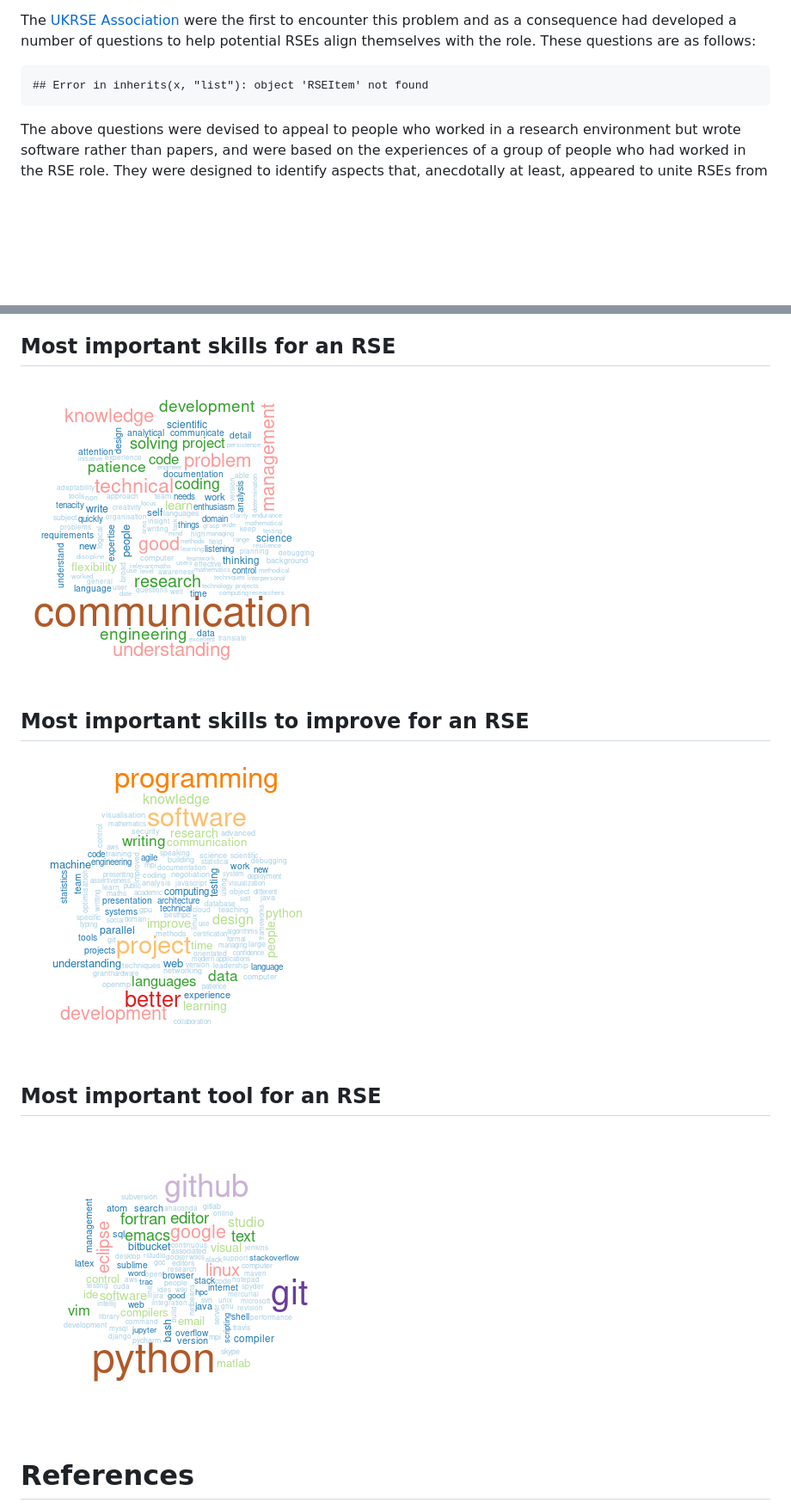
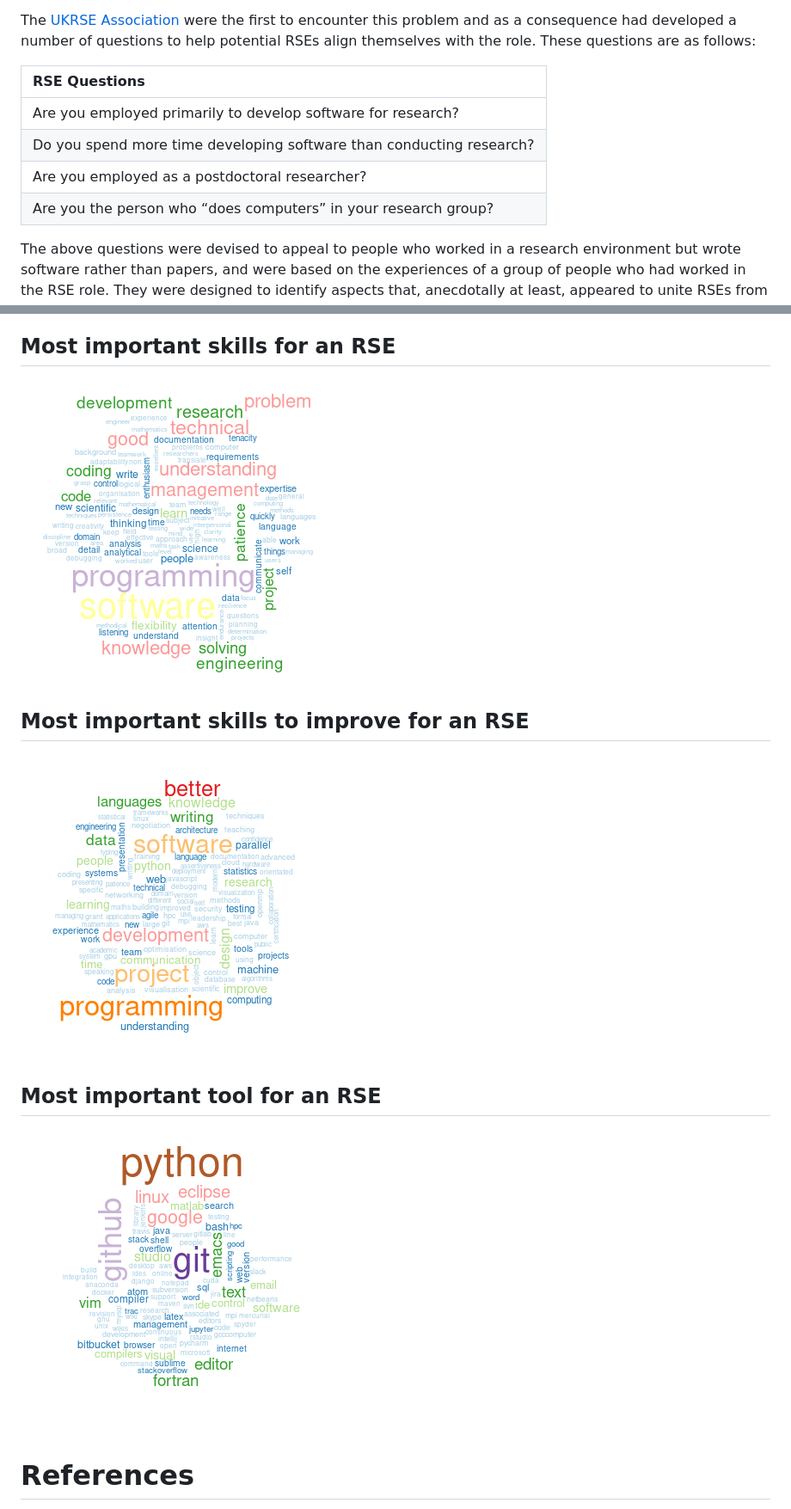
Before and after one commit to softwaresaved/RSE-Survey-2016, a Markdown page: exploratory_analysis.md, 2 parts joined by grey strips. Shown at 86% size. GitHub-like rendering; pictures changed too: figure/skillImportantPlot-1.png, figure/skillImprovePlot-1.png, figure/toolPlot-1.png; blank space fills up the shorter version.

Commit message:
Regenerate data and hopefully added age

````diff
--- a/exploratory_analysis.md
+++ b/exploratory_analysis.md
@@ -95,9 +95,13 @@ However, as there were no control over the dissemination of the survey by the pa
 The [UKRSE Association](http://www.rse.ac.uk/) were the first to encounter this problem and as a consequence had developed a number of questions to help potential RSEs align themselves with the role. These questions are as follows:
 
 
-```
-## Error in inherits(x, "list"): object 'RSEItem' not found
-```
+
+|RSE Questions                                                        |
+|:--------------------------------------------------------------------|
+|Are you employed primarily to develop software for research?         |
+|Do you spend more time developing software than conducting research? |
+|Are you employed as a postdoctoral researcher?                       |
+|Are you the person who “does computers” in your research group?      |
 
 The above questions were devised to appeal to people who worked in a research environment but wrote software rather than papers, and were based on the experiences of a group of people who had worked in the RSE role. They were designed to identify aspects that, anecdotally at least, appeared to unite RSEs from all backgrounds. For example, many appeared to have been recruited into postdoctoral positions, and many were referred to as the person *who does computers* by their less technologically adept colleagues.
 The above questions are broad, and even colloquial at times, to appeal to the intended audience and present the RSE community as inclusive. RSEs were said to have self-identified once they had joined the UKRSE Association.
````
Also changed, not shown: other parts of exploratory_analysis.md (+1 -1 lines), figure/careerPlot-1.png, figure/workIndicatorPlot-1.png, 2 other files.
